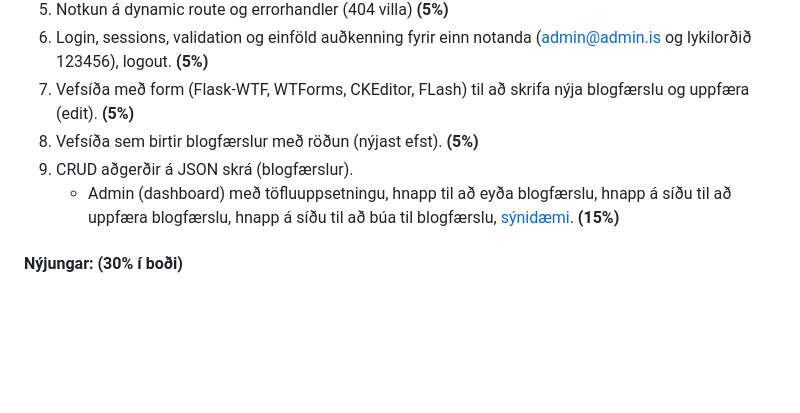
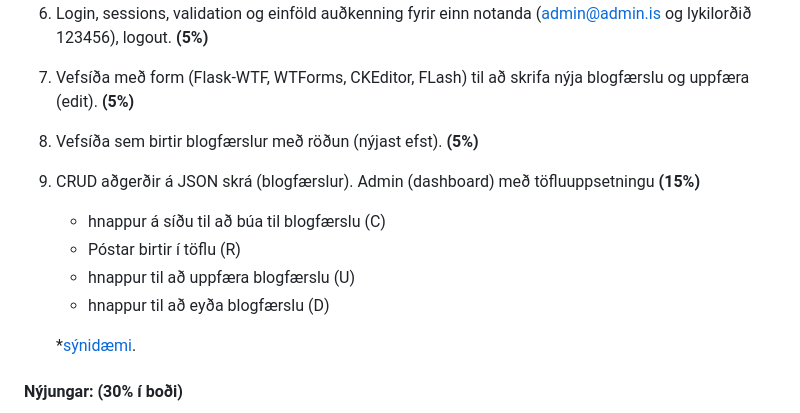
Before and after one commit to vefthroun/VEF2VF05CU, a Markdown page: Verkefni5/README.md, the part around the change. Drawn GitHub-style; blank space fills up the shorter version.

Commit message:
v5 verklýsing

```diff
--- a/Verkefni5/README.md
+++ b/Verkefni5/README.md
@@ -35,8 +35,14 @@ Eftirfarandi verkþættir eru metnir til einkunna: <br>
 1. Login, sessions, validation og einföld auðkenning fyrir einn notanda (admin@admin.is og lykilorðið 123456), logout. **(5%)**
 1. Vefsíða með form (Flask-WTF, WTForms, CKEditor, FLash) til að skrifa nýja blogfærslu og uppfæra (edit). **(5%)**
 1. Vefsíða sem birtir blogfærslur með röðun (nýjast efst). **(5%)**
-1. CRUD aðgerðir á JSON skrá (blogfærslur).
-   * Admin (dashboard) með töfluuppsetningu, hnapp til að eyða blogfærslu, hnapp á síðu til að uppfæra blogfærslu, hnapp á síðu til að búa til blogfærslu, [sýnidæmi](https://blog-admin-ui.netlify.app/). **(15%)**
+1. CRUD aðgerðir á JSON skrá (blogfærslur). Admin (dashboard) með töfluuppsetningu **(15%)**
+   * hnappur á síðu til að búa til blogfærslu (C)
+   * Póstar birtir í töflu (R)
+   * hnappur til að uppfæra blogfærslu (U)
+   * hnappur til að eyða blogfærslu (D)
+
+
+   *[sýnidæmi](https://blog-admin-ui.netlify.app/).
 
 #### Nýjungar: (30% í boði)
 
```
